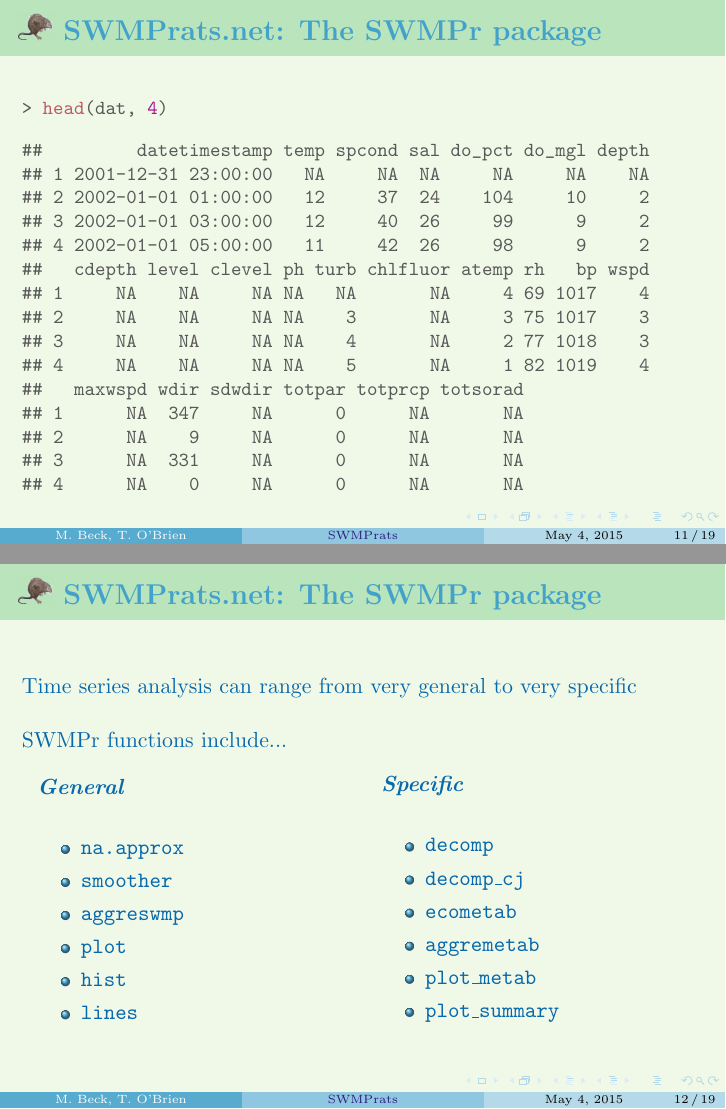
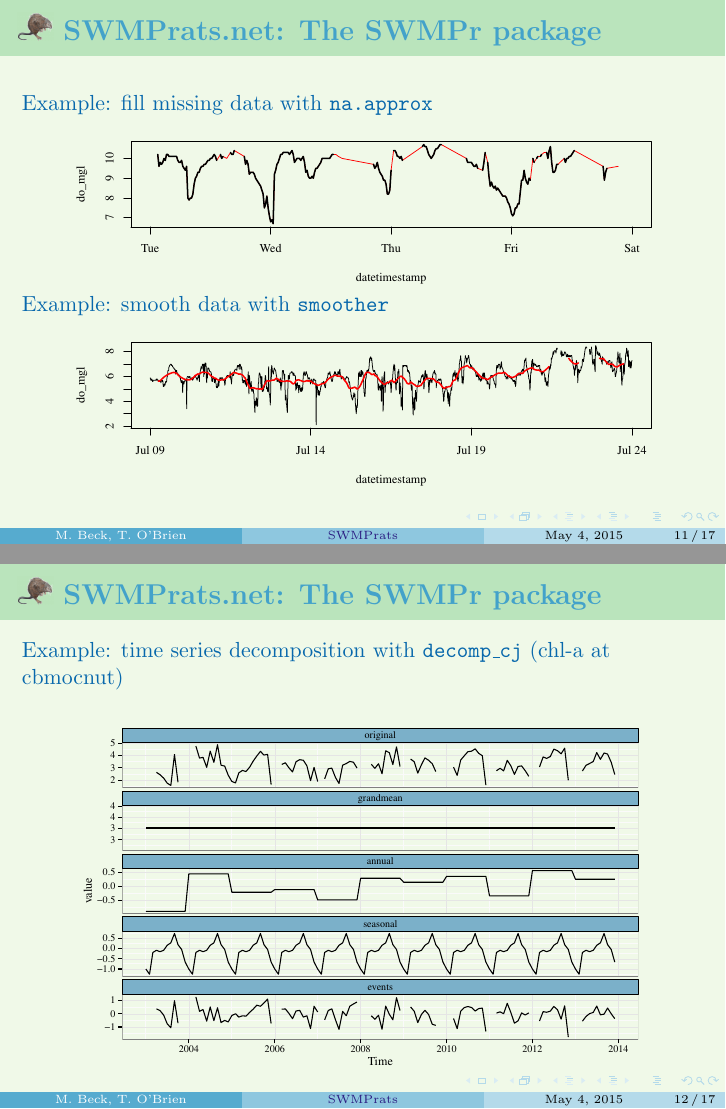
Before and after one commit to fawda123/swmprats_pres, LaTeX slides (swmprats_pres.tex): pages 11 and 12 of 19 before the commit and pages 11 and 12 of 17 after it, joined at a grey line. Compiled offline with pdfLaTeX.

Commit message:
minor edits for brevity

```diff
--- a/swmprats_pres.tex
+++ b/swmprats_pres.tex
@@ -264,67 +268,9 @@
 Try this with excel...
 \end{frame}
 
-%%%%%%
-\begin{frame}[fragile]{\includegraphics[width=0.05\paperwidth]{fig/muskrat.png}\hspace{0.07in}{\bf SWMPrats.net: The SWMPr package}}
-\begin{knitrout}\small
-\definecolor{shadecolor}{rgb}{0.941, 0.976, 0.91}\color{fgcolor}\begin{kframe}
-\begin{alltt}
-\hlstd{> }\hlkwd{head}\hlstd{(dat,} \hlnum{4}\hlstd{)}
-\end{alltt}
-\begin{verbatim}
-##         datetimestamp temp spcond sal do_pct do_mgl depth
-## 1 2001-12-31 23:00:00   NA     NA  NA     NA     NA    NA
-## 2 2002-01-01 01:00:00   12     37  24    104     10     2
-## 3 2002-01-01 03:00:00   12     40  26     99      9     2
-## 4 2002-01-01 05:00:00   11     42  26     98      9     2
-##   cdepth level clevel ph turb chlfluor atemp rh   bp wspd
-## 1     NA    NA     NA NA   NA       NA     4 69 1017    4
-## 2     NA    NA     NA NA    3       NA     3 75 1017    3
-## 3     NA    NA     NA NA    4       NA     2 77 1018    3
-## 4     NA    NA     NA NA    5       NA     1 82 1019    4
-##   maxwspd wdir sdwdir totpar totprcp totsorad
-## 1      NA  347     NA      0      NA       NA
-## 2      NA    9     NA      0      NA       NA
-## 3      NA  331     NA      0      NA       NA
-## 4      NA    0     NA      0      NA       NA
-\end{verbatim}
-\end{kframe}
-\end{knitrout}
-\end{frame}
-
 %%%%%
 \begin{frame}[fragile]{\includegraphics[width=0.05\paperwidth]{fig/muskrat.png}\hspace{0.07in}{\bf SWMPrats.net: The SWMPr package}}
-Time series analysis can range from very general to very specific \\~\\
-SWMPr functions include...\\~\\
-\begin{columns}
-\begin{column}{0.45\textwidth}
-\Bigtxt{General} \\~\\
-\begin{itemize}
-\item \texttt{na.approx}
-\item \texttt{smoother}
-\item \texttt{aggreswmp}
-\item \texttt{plot}
-\item \texttt{hist}
-\item \texttt{lines}
-\end{itemize}
-\end{column}
-\begin{column}{0.45\textwidth}
-\Bigtxt{Specific} \\~\\
-\begin{itemize}
-\item \texttt{decomp}
-\item \texttt{decomp\_cj}
-\item \texttt{ecometab}
-\item \texttt{aggremetab}
-\item \texttt{plot\_metab}
-\item \texttt{plot\_summary}
-\end{itemize}
-\end{column}
-\end{columns}
-\end{frame}
-
-%%%%%
-\begin{frame}[fragile]{\includegraphics[width=0.05\paperwidth]{fig/muskrat.png}\hspace{0.07in}{\bf SWMPrats.net: The SWMPr package}}
-Fill missing data with \texttt{na.approx} \\~\\
+Example: fill missing data with \texttt{na.approx} \\~\\
 \begin{knitrout}\scriptsize
 \definecolor{shadecolor}{rgb}{0.941, 0.976, 0.91}\color{fgcolor}
 
@@ -335,7 +281,7 @@
 
 
 \end{knitrout}
-Smooth data with \texttt{smoother} \\~\\
+Example: smooth data with \texttt{smoother} \\~\\
 \begin{knitrout}\scriptsize
 \definecolor{shadecolor}{rgb}{0.941, 0.976, 0.91}\color{fgcolor}
 
@@ -350,7 +296,7 @@
 
 %%%%%%
 \begin{frame}[fragile]{\includegraphics[width=0.05\paperwidth]{fig/muskrat.png}\hspace{0.07in}{\bf SWMPrats.net: The SWMPr package}}
-Time series decomposition with \texttt{decomp\_cj} (chl-a at cbmocnut)\\~\\
+Example: time series decomposition with \texttt{decomp\_cj} (chl-a at cbmocnut)\\~\\
 \begin{knitrout}
 \definecolor{shadecolor}{rgb}{0.941, 0.976, 0.91}\color{fgcolor}
 
```
Also changed, not shown: swmprats_pres-concordance.tex (+3 -3 lines), fig/back_tmp.pdf, swmprats_pres.tex (21 more changed lines), 7 other files.
